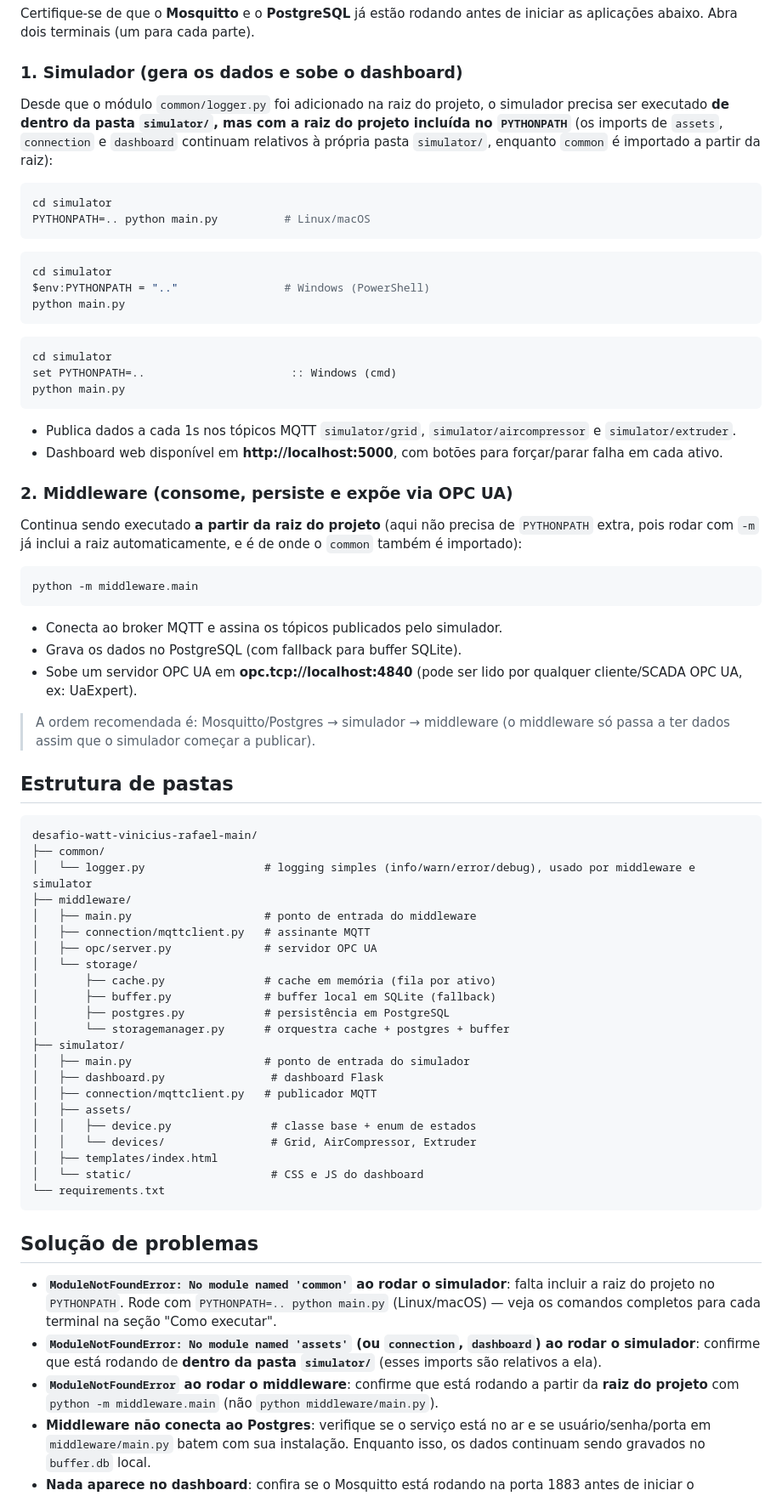
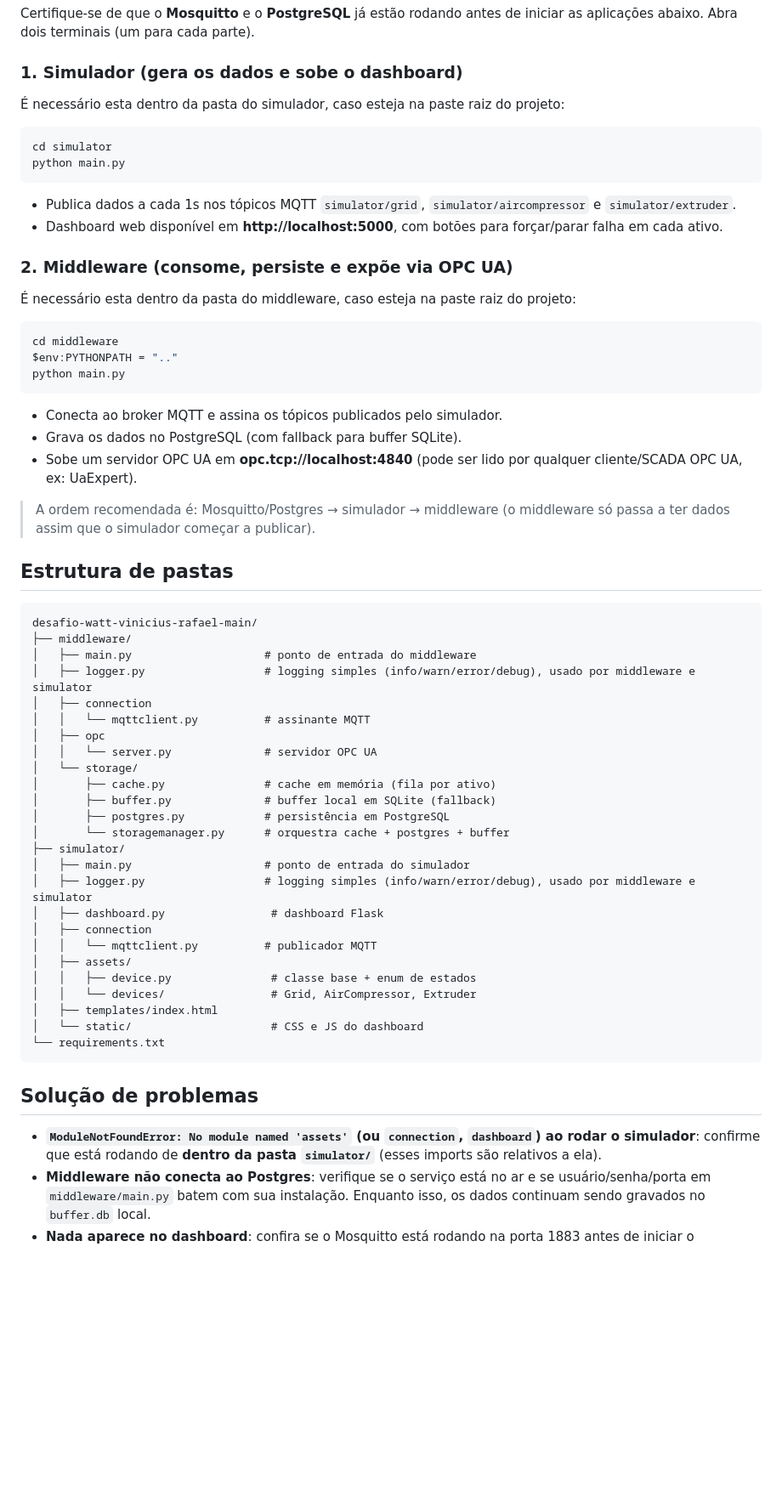
Before and after one commit to ViniciusAgst/desafio-watt-vinicius-rafael, a Markdown page: README.md, the part around the change. Shown at 85% size. Rendered like a GitHub page; blank space fills up the shorter version.

Commit message:
Revise README for simulator and middleware execution
Updated instructions for running simulator and middleware, including PYTHONPATH requirements and directory navigation.

````diff
--- a/README.md
+++ b/README.md
@@ -90,26 +90,10 @@ de iniciar as aplicações abaixo. Abra dois terminais (um para cada parte).
 
 ### 1. Simulador (gera os dados e sobe o dashboard)
 
-Desde que o módulo `common/logger.py` foi adicionado na raiz do projeto, o
-simulador precisa ser executado **de dentro da pasta `simulator/`, mas com a
-raiz do projeto incluída no `PYTHONPATH`** (os imports de `assets`,
-`connection` e `dashboard` continuam relativos à própria pasta `simulator/`,
-enquanto `common` é importado a partir da raiz):
-
-```bash
-cd simulator
-PYTHONPATH=.. python main.py          # Linux/macOS
-```
+É necessário esta dentro da pasta do simulador, caso esteja na paste raiz do projeto:
 
 ```powershell
 cd simulator
-$env:PYTHONPATH = ".."                # Windows (PowerShell)
-python main.py
-```
-
-```cmd
-cd simulator
-set PYTHONPATH=..                      :: Windows (cmd)
 python main.py
 ```
 
@@ -118,12 +102,12 @@ python main.py
 
 ### 2. Middleware (consome, persiste e expõe via OPC UA)
 
-Continua sendo executado **a partir da raiz do projeto** (aqui não precisa de
-`PYTHONPATH` extra, pois rodar com `-m` já inclui a raiz automaticamente, e é
-de onde o `common` também é importado):
+É necessário esta dentro da pasta do middleware, caso esteja na paste raiz do projeto:
 
 ```bash
-python -m middleware.main
+cd middleware
+$env:PYTHONPATH = ".."
+python main.py
 ```
 
 - Conecta ao broker MQTT e assina os tópicos publicados pelo simulador.
@@ -137,12 +121,13 @@ python -m middleware.main
 
 ```
 desafio-watt-vinicius-rafael-main/
-├── common/
-│   └── logger.py                  # logging simples (info/warn/error/debug), usado por middleware e simulator
 ├── middleware/
 │   ├── main.py                    # ponto de entrada do middleware
-│   ├── connection/mqttclient.py   # assinante MQTT
-│   ├── opc/server.py              # servidor OPC UA
+│   ├── logger.py                  # logging simples (info/warn/error/debug), usado por middleware e simulator
+│   ├── connection
+│   │   └── mqttclient.py          # assinante MQTT
+│   ├── opc
+│   │   └── server.py              # servidor OPC UA
 │   └── storage/
 │       ├── cache.py               # cache em memória (fila por ativo)
 │       ├── buffer.py              # buffer local em SQLite (fallback)
@@ -150,8 +135,10 @@ desafio-watt-vinicius-rafael-main/
 │       └── storagemanager.py      # orquestra cache + postgres + buffer
 ├── simulator/
 │   ├── main.py                    # ponto de entrada do simulador
+│   ├── logger.py                  # logging simples (info/warn/error/debug), usado por middleware e simulator
 │   ├── dashboard.py                # dashboard Flask
-│   ├── connection/mqttclient.py   # publicador MQTT
+│   ├── connection
+│   │   └── mqttclient.py          # publicador MQTT
 │   ├── assets/
 │   │   ├── device.py               # classe base + enum de estados
 │   │   └── devices/                # Grid, AirCompressor, Extruder
@@ -162,16 +149,9 @@ desafio-watt-vinicius-rafael-main/
 
 ## Solução de problemas
 
-- **`ModuleNotFoundError: No module named 'common'` ao rodar o simulador**:
-  falta incluir a raiz do projeto no `PYTHONPATH`. Rode com
-  `PYTHONPATH=.. python main.py` (Linux/macOS) — veja os comandos completos
-  para cada terminal na seção "Como executar".
 - **`ModuleNotFoundError: No module named 'assets'` (ou `connection`,
   `dashboard`) ao rodar o simulador**: confirme que está rodando de **dentro
   da pasta `simulator/`** (esses imports são relativos a ela).
-- **`ModuleNotFoundError` ao rodar o middleware**: confirme que está rodando
-  a partir da **raiz do projeto** com `python -m middleware.main` (não
-  `python middleware/main.py`).
 - **Middleware não conecta ao Postgres**: verifique se o serviço está no ar
   e se usuário/senha/porta em `middleware/main.py` batem com sua instalação.
   Enquanto isso, os dados continuam sendo gravados no `buffer.db` local.
````
